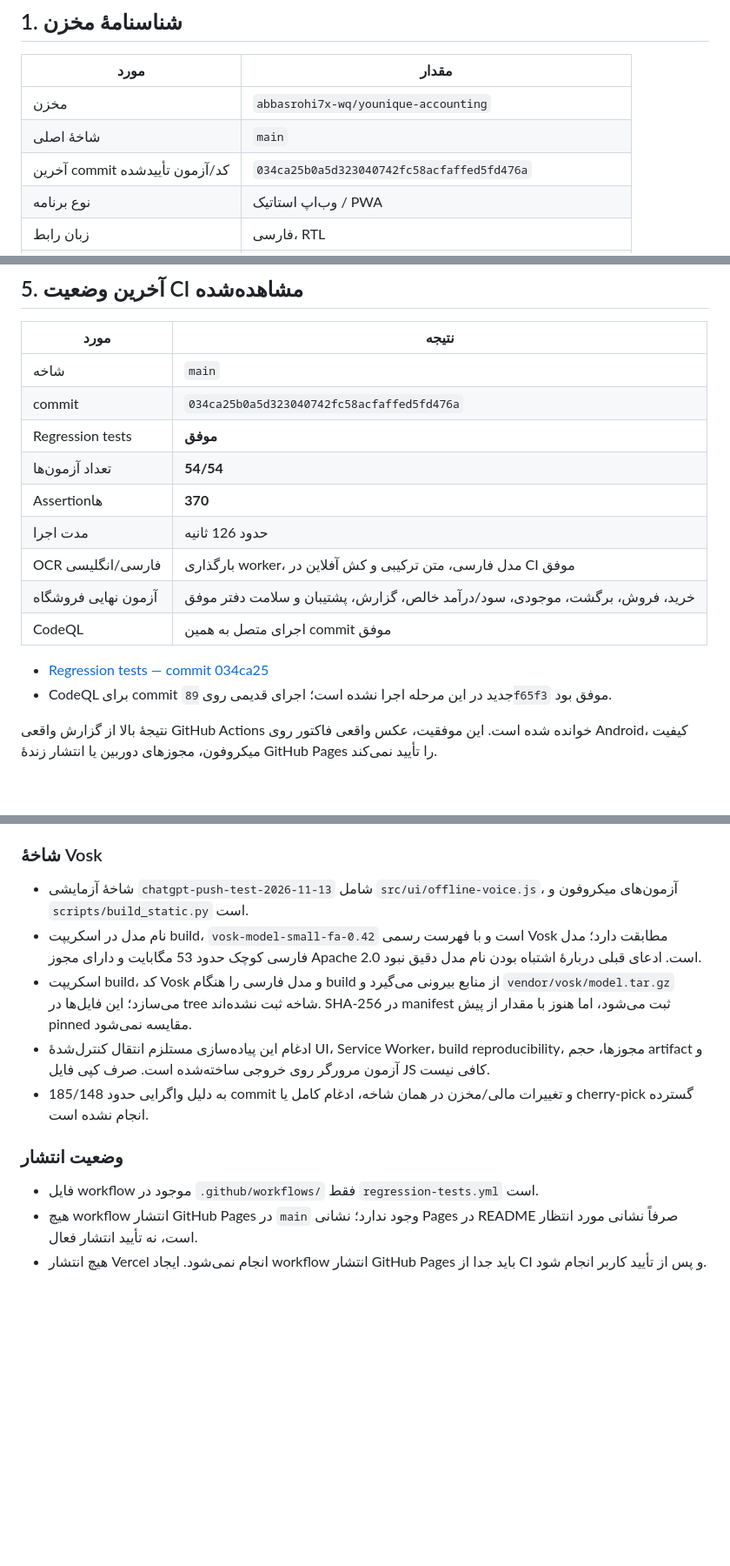
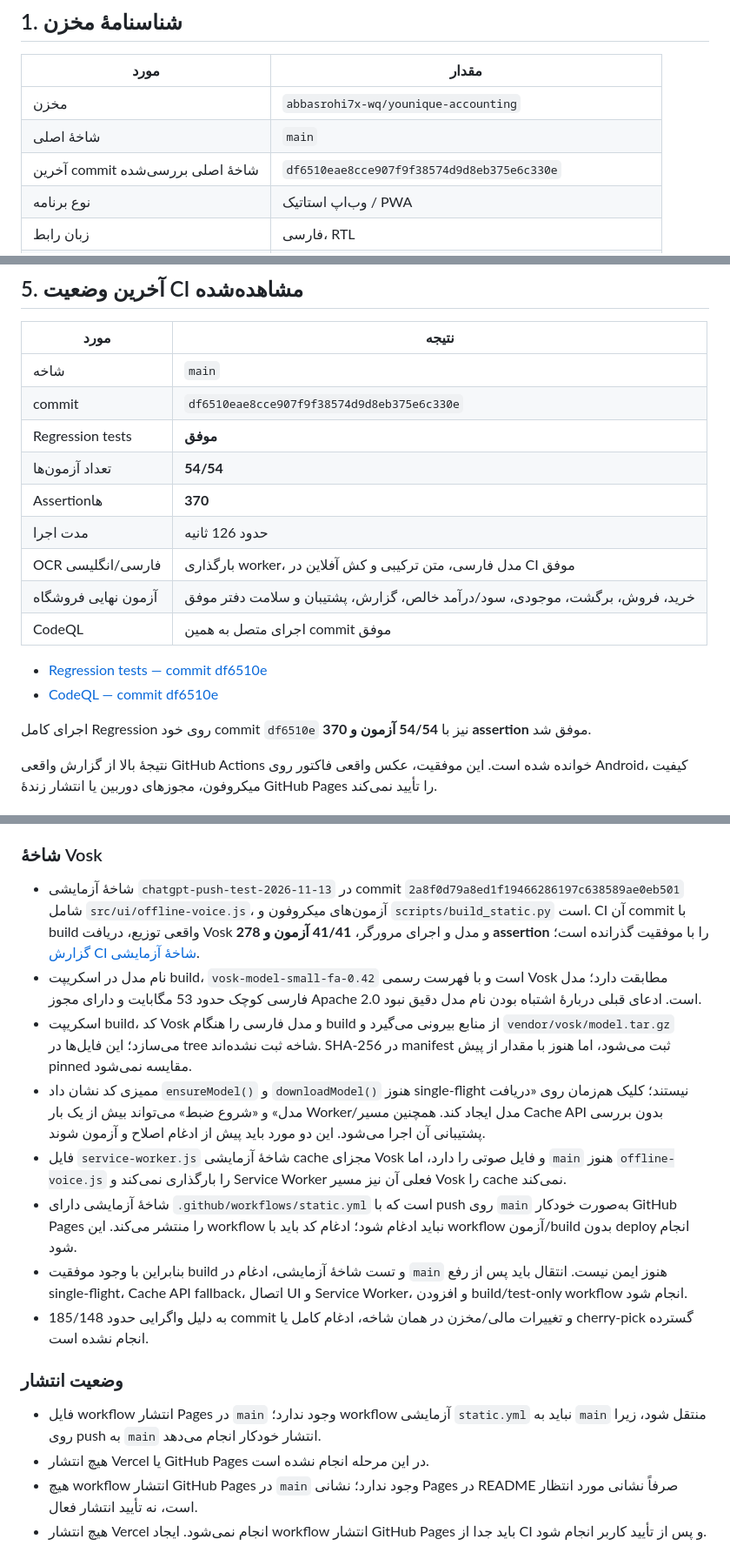
Before and after one commit to abbasrohi7x-wq/younique-accounting, a Markdown page: PROJECT_STATUS.md, 3 parts joined by grey strips. Shown at 87% size. GitHub-like rendering; blank space fills up the shorter version.

Commit message:
docs: record verified main CI and Vosk integration blockers

```diff
--- a/PROJECT_STATUS.md
+++ b/PROJECT_STATUS.md
@@ -8,7 +8,7 @@
 |---|---|
 | مخزن | `abbasrohi7x-wq/younique-accounting` |
 | شاخهٔ اصلی | `main` |
-| آخرین commit کد/آزمون تأییدشده | `034ca25b0a5d323040742fc58acfaffed5fd476a` |
+| آخرین commit شاخهٔ اصلی بررسی‌شده | `df6510eae8cce907f9f38574d9d8eb375e6c330e` |
 | نوع برنامه | وب‌اپ استاتیک / PWA |
 | زبان رابط | فارسی، RTL |
 | میزبان هدف | GitHub Pages |
@@ -42,7 +42,7 @@
 | مورد | نتیجه |
 |---|---|
 | شاخه | `main` |
-| commit | `034ca25b0a5d323040742fc58acfaffed5fd476a` |
+| commit | `df6510eae8cce907f9f38574d9d8eb375e6c330e` |
 | Regression tests | **موفق** |
 | تعداد آزمون‌ها | **54/54** |
 | Assertionها | **370** |
@@ -51,8 +51,10 @@
 | آزمون نهایی فروشگاه | خرید، فروش، برگشت، موجودی، سود/درآمد خالص، گزارش، پشتیبان و سلامت دفتر موفق |
 | CodeQL | اجرای متصل به همین commit موفق |
 
-- [Regression tests — commit 034ca25](https://github.com/abbasrohi7x-wq/younique-accounting/actions/runs/43594228854)
-- CodeQL برای commit جدید در این مرحله اجرا نشده است؛ اجرای قدیمی روی `89f65f3` موفق بود.
+- [Regression tests — commit df6510e](https://github.com/abbasrohi7x-wq/younique-accounting/actions/runs/43594487602)
+- [CodeQL — commit df6510e](https://github.com/abbasrohi7x-wq/younique-accounting/actions/runs/43594487660)
+
+اجرای کامل Regression روی خود commit `df6510e` نیز با **54/54 آزمون و 370 assertion** موفق شد.
 
 نتیجهٔ بالا از گزارش واقعی GitHub Actions خوانده شده است. این موفقیت، عکس واقعی فاکتور روی Android، کیفیت میکروفون، مجوزهای دوربین یا انتشار زندهٔ GitHub Pages را تأیید نمی‌کند.
 
@@ -95,13 +97,17 @@
 - بنابراین «تشخیص گفتار فارسی آفلاین روی Android» هنوز قابلیت قابل اتکای نسخهٔ اصلی نیست.
 
 ### شاخهٔ Vosk
-- شاخهٔ آزمایشی `chatgpt-push-test-2026-11-13` شامل `src/ui/offline-voice.js`، آزمون‌های میکروفون و `scripts/build_static.py` است.
+- شاخهٔ آزمایشی `chatgpt-push-test-2026-11-13` در commit `2a8f0d79a8ed1f19466286197c638589ae0eb501` شامل `src/ui/offline-voice.js`، آزمون‌های میکروفون و `scripts/build_static.py` است. CI آن commit با build واقعی توزیع، دریافت Vosk و مدل و اجرای مرورگر، **41/41 آزمون و 278 assertion** را با موفقیت گذرانده است؛ [گزارش CI شاخهٔ آزمایشی](https://github.com/abbasrohi7x-wq/younique-accounting/actions/runs/43576885301).
 - نام مدل در اسکریپت build، `vosk-model-small-fa-0.42` است و با فهرست رسمی Vosk مطابقت دارد؛ مدل فارسی کوچک حدود 53 مگابایت و دارای مجوز Apache 2.0 است. ادعای قبلی دربارهٔ اشتباه بودن نام مدل دقیق نبود.
 - اسکریپت build، کد Vosk و مدل فارسی را هنگام build از منابع بیرونی می‌گیرد و `vendor/vosk/model.tar.gz` می‌سازد؛ این فایل‌ها در tree شاخه ثبت نشده‌اند. SHA-256 در manifest ثبت می‌شود، اما هنوز با مقدار از پیش pinned مقایسه نمی‌شود.
-- ادغام این پیاده‌سازی مستلزم انتقال کنترل‌شدهٔ UI، Service Worker، build reproducibility، مجوزها، حجم artifact و آزمون مرورگر روی خروجی ساخته‌شده است. صرف کپی فایل JS کافی نیست.
+- ممیزی کد نشان داد `ensureModel()` و `downloadModel()` هنوز single-flight نیستند؛ کلیک هم‌زمان روی «دریافت مدل» و «شروع ضبط» می‌تواند بیش از یک بار Worker/مدل ایجاد کند. همچنین مسیر Cache API بدون بررسی پشتیبانی آن اجرا می‌شود. این دو مورد باید پیش از ادغام اصلاح و آزمون شوند.
+- فایل `service-worker.js` شاخهٔ آزمایشی cache مجزای Vosk و فایل صوتی را دارد، اما `main` هنوز `offline-voice.js` را بارگذاری نمی‌کند و Service Worker فعلی آن نیز مسیر Vosk را cache نمی‌کند.
+- شاخهٔ آزمایشی دارای `.github/workflows/static.yml` است که با push روی `main` به‌صورت خودکار GitHub Pages را منتشر می‌کند. این workflow نباید ادغام شود؛ ادغام کد باید با workflow آزمون/build بدون deploy انجام شود.
+- بنابراین با وجود موفقیت build و تست شاخهٔ آزمایشی، ادغام در `main` هنوز ایمن نیست. انتقال باید پس از رفع single-flight، Cache API fallback، اتصال UI و Service Worker، و افزودن build/test-only workflow انجام شود.
 - به دلیل واگرایی حدود 185/148 commit و تغییرات مالی/مخزن در همان شاخه، ادغام کامل یا cherry-pick گسترده انجام نشده است.
 
 ### وضعیت انتشار
-- فایل workflow موجود در `.github/workflows/` فقط `regression-tests.yml` است.
+- فایل workflow انتشار Pages در `main` وجود ندارد؛ workflow آزمایشی `static.yml` نباید به `main` منتقل شود، زیرا روی push به `main` انتشار خودکار انجام می‌دهد.
+- هیچ انتشار Vercel یا GitHub Pages در این مرحله انجام نشده است.
 - هیچ workflow انتشار GitHub Pages در `main` وجود ندارد؛ نشانی Pages در README صرفاً نشانی مورد انتظار است، نه تأیید انتشار فعال.
 - هیچ انتشار Vercel انجام نمی‌شود. ایجاد workflow انتشار GitHub Pages باید جدا از CI و پس از تأیید کاربر انجام شود.
```
Also changed, not shown: other parts of PROJECT_STATUS.md (+1 -1 lines).
